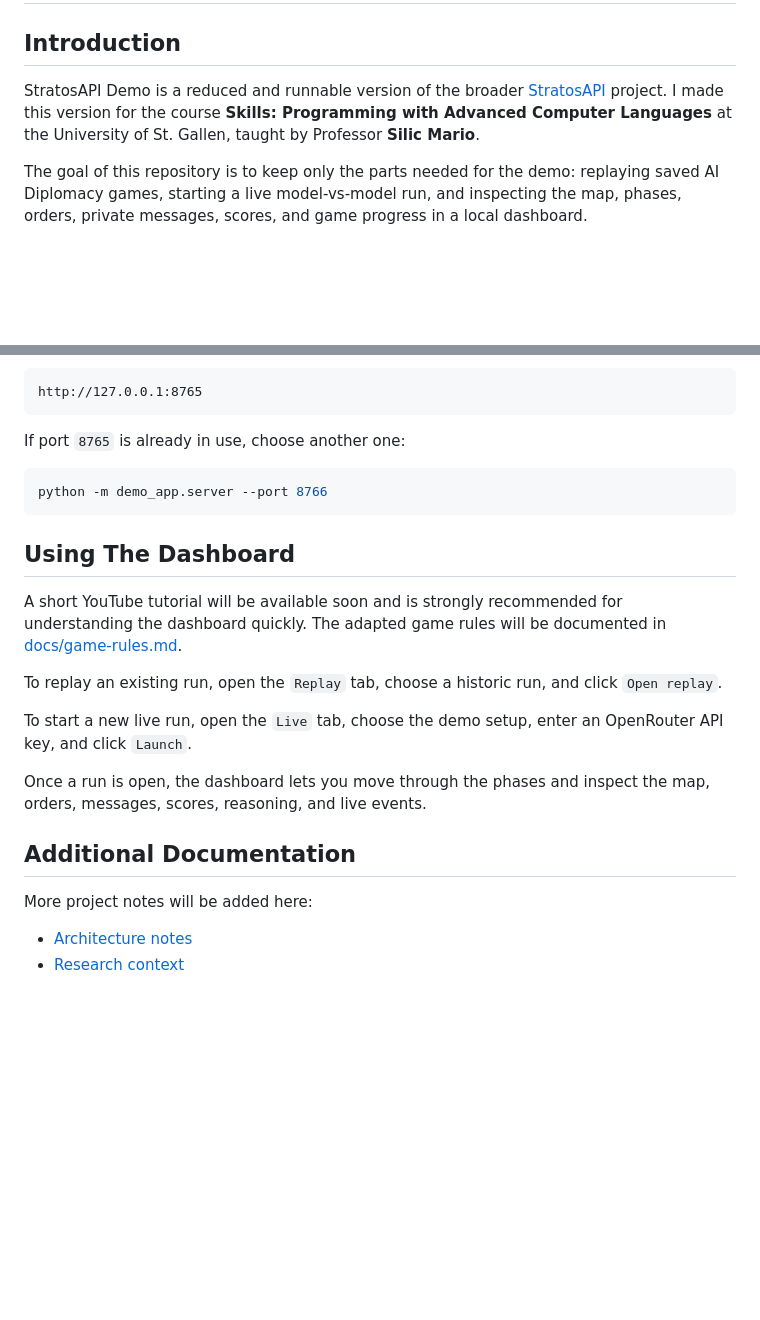
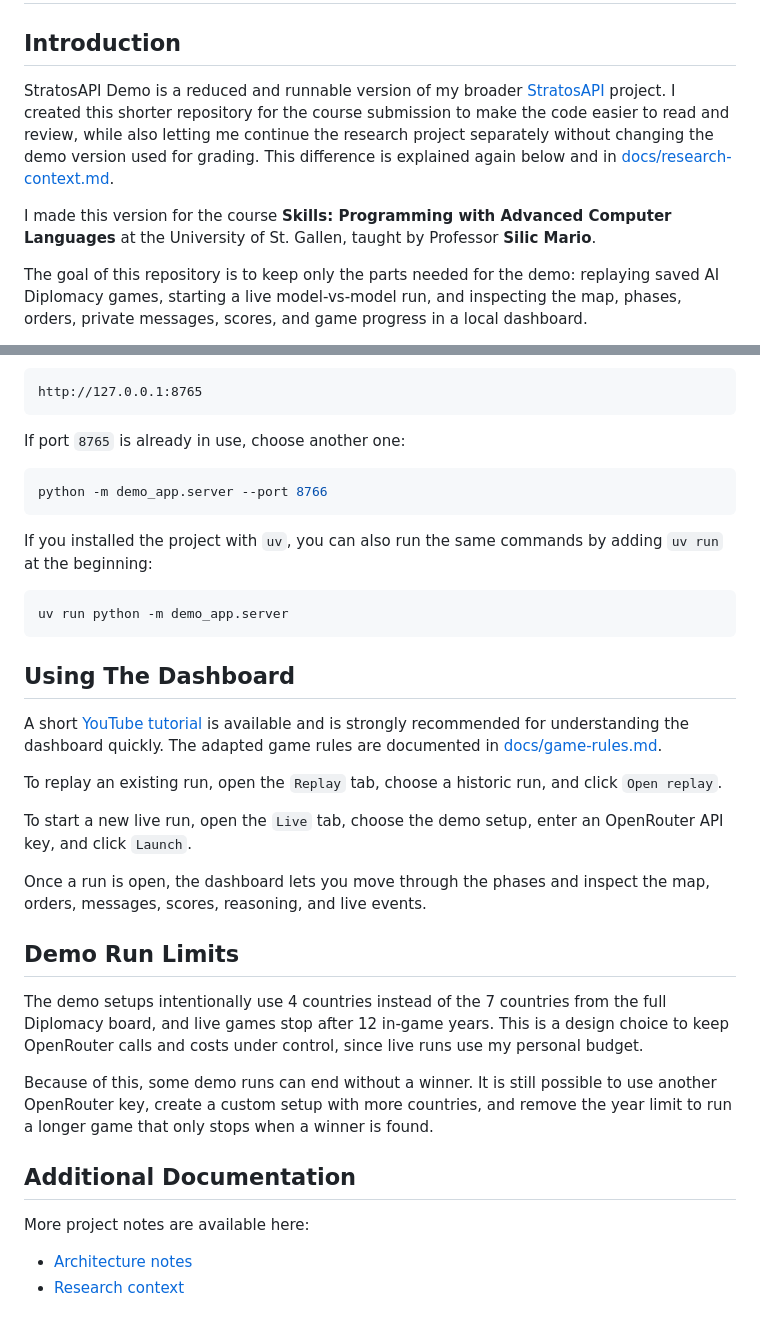
Before and after one commit to Rayou6/StratosAPI-Demo, a Markdown page: README.md, 2 parts joined by grey strips. Drawn GitHub-style; blank space fills up the shorter version.

Commit message:
Update README v1

````diff
--- a/README.md
+++ b/README.md
@@ -2,10 +2,17 @@
 
 ## Introduction
 
-StratosAPI Demo is a reduced and runnable version of the broader
-[StratosAPI](https://github.com/Rayou6/StratosAPI) project. I made this version
-for the course **Skills: Programming with Advanced Computer Languages** at the
-University of St. Gallen, taught by Professor **Silic Mario**.
+StratosAPI Demo is a reduced and runnable version of my broader
+[StratosAPI](https://github.com/Rayou6/StratosAPI) project. I created this
+shorter repository for the course submission to make the code easier to read and
+review, while also letting me continue the research project separately without
+changing the demo version used for grading.
+This difference is explained again below and in
+[docs/research-context.md](docs/research-context.md).
+
+I made this version for the course **Skills: Programming with Advanced Computer
+Languages** at the University of St. Gallen, taught by Professor **Silic
+Mario**.
 
 The goal of this repository is to keep only the parts needed for the demo:
 replaying saved AI Diplomacy games, starting a live model-vs-model run, and
@@ -122,11 +129,18 @@ If port `8765` is already in use, choose another one:
 python -m demo_app.server --port 8766
 ```
 
+If you installed the project with `uv`, you can also run the same commands by
+adding `uv run` at the beginning:
+
+```bash
+uv run python -m demo_app.server
+```
+
 ## Using The Dashboard
 
-A short YouTube tutorial will be available soon and is strongly recommended for
-understanding the dashboard quickly. The adapted game rules will be documented
-in [docs/game-rules.md](docs/game-rules.md).
+A short [YouTube tutorial](https://www.youtube.com/) is available and is
+strongly recommended for understanding the dashboard quickly. The adapted game
+rules are documented in [docs/game-rules.md](docs/game-rules.md).
 
 To replay an existing run, open the `Replay` tab, choose a historic run, and
 click `Open replay`.
@@ -137,9 +151,21 @@ OpenRouter API key, and click `Launch`.
 Once a run is open, the dashboard lets you move through the phases and inspect
 the map, orders, messages, scores, reasoning, and live events.
 
+## Demo Run Limits
+
+The demo setups intentionally use 4 countries instead of the 7 countries from
+the full Diplomacy board, and live games stop after 12 in-game years. This is a
+design choice to keep OpenRouter calls and costs under control, since live runs
+use my personal budget.
+
+Because of this, some demo runs can end without a winner. It is still possible
+to use another OpenRouter key, create a custom setup with more countries, and
+remove the year limit to run a longer game that only stops when a winner is
+found.
+
 ## Additional Documentation
 
-More project notes will be added here:
+More project notes are available here:
 
 - [Architecture notes](docs/architecture.md)
 - [Research context](docs/research-context.md)
````
